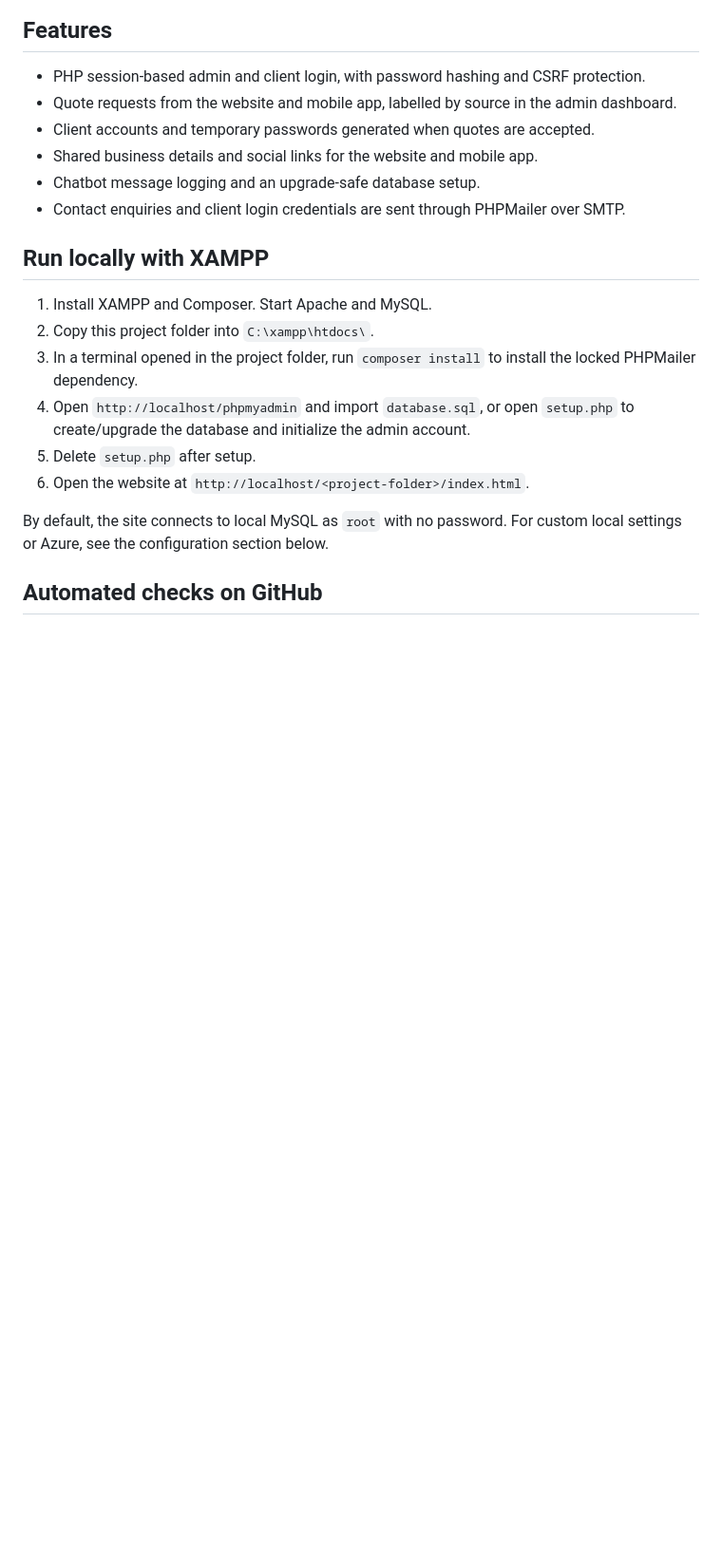
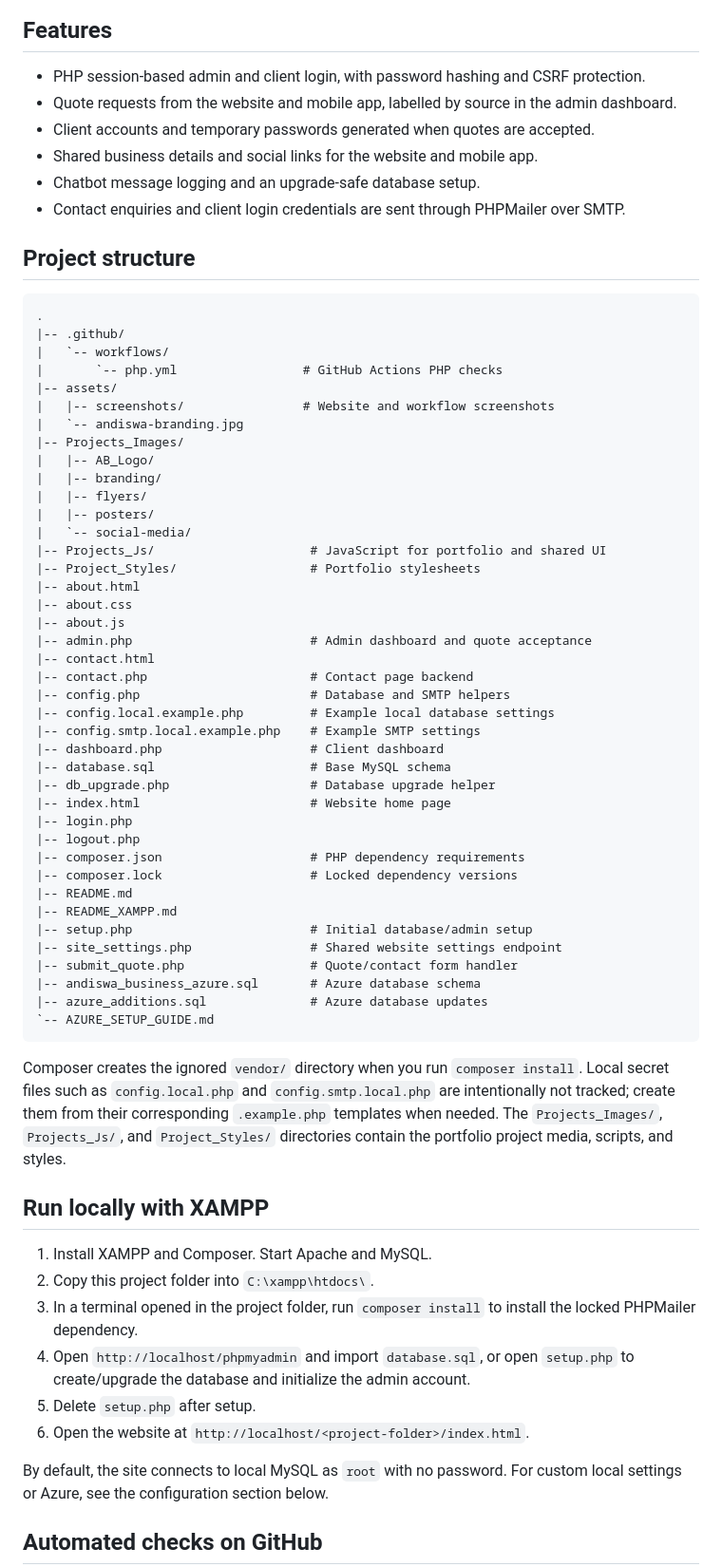
Before and after one commit to LogicWave-Technologies/Andiswa-Business-Consultations-Webistite-, a Markdown page: README.md, the part around the change. Shown at 95% size. Rendered like a GitHub page; blank space fills up the shorter version.

````diff
--- a/README.md
+++ b/README.md
@@ -28,6 +28,53 @@ The workflow automatically checks PHP 8.1 and PHP 8.4. This screenshot shows a s
 - Shared business details and social links for the website and mobile app.
 - Chatbot message logging and an upgrade-safe database setup.
 - Contact enquiries and client login credentials are sent through PHPMailer over SMTP.
+
+## Project structure
+
+```text
+.
+|-- .github/
+|   `-- workflows/
+|       `-- php.yml                 # GitHub Actions PHP checks
+|-- assets/
+|   |-- screenshots/                # Website and workflow screenshots
+|   `-- andiswa-branding.jpg
+|-- Projects_Images/
+|   |-- AB_Logo/
+|   |-- branding/
+|   |-- flyers/
+|   |-- posters/
+|   `-- social-media/
+|-- Projects_Js/                     # JavaScript for portfolio and shared UI
+|-- Project_Styles/                  # Portfolio stylesheets
+|-- about.html
+|-- about.css
+|-- about.js
+|-- admin.php                        # Admin dashboard and quote acceptance
+|-- contact.html
+|-- contact.php                      # Contact page backend
+|-- config.php                       # Database and SMTP helpers
+|-- config.local.example.php         # Example local database settings
+|-- config.smtp.local.example.php    # Example SMTP settings
+|-- dashboard.php                    # Client dashboard
+|-- database.sql                     # Base MySQL schema
+|-- db_upgrade.php                   # Database upgrade helper
+|-- index.html                       # Website home page
+|-- login.php
+|-- logout.php
+|-- composer.json                    # PHP dependency requirements
+|-- composer.lock                    # Locked dependency versions
+|-- README.md
+|-- README_XAMPP.md
+|-- setup.php                        # Initial database/admin setup
+|-- site_settings.php                # Shared website settings endpoint
+|-- submit_quote.php                 # Quote/contact form handler
+|-- andiswa_business_azure.sql       # Azure database schema
+|-- azure_additions.sql              # Azure database updates
+`-- AZURE_SETUP_GUIDE.md
+```
+
+Composer creates the ignored `vendor/` directory when you run `composer install`. Local secret files such as `config.local.php` and `config.smtp.local.php` are intentionally not tracked; create them from their corresponding `.example.php` templates when needed. The `Projects_Images/`, `Projects_Js/`, and `Project_Styles/` directories contain the portfolio project media, scripts, and styles.
 
 ## Run locally with XAMPP
 
````
